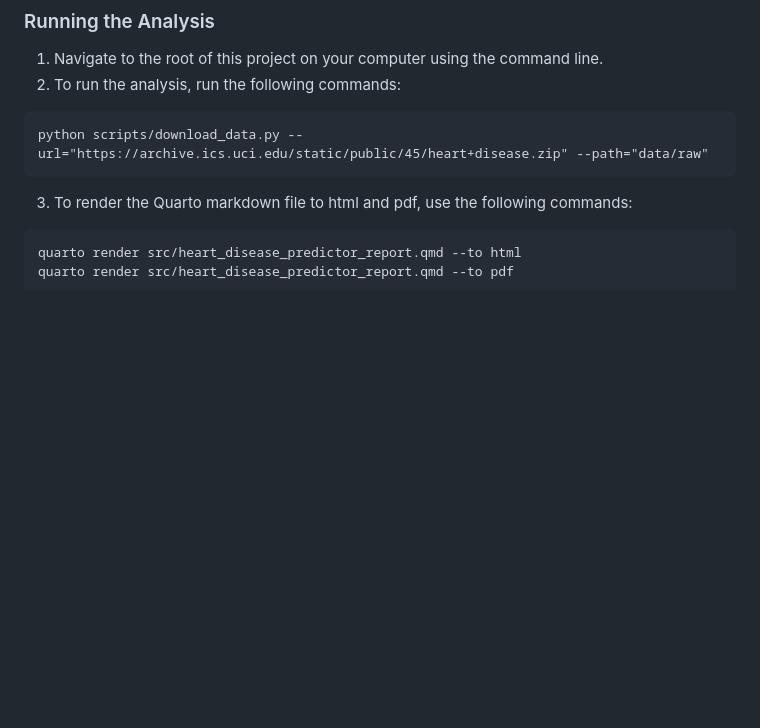
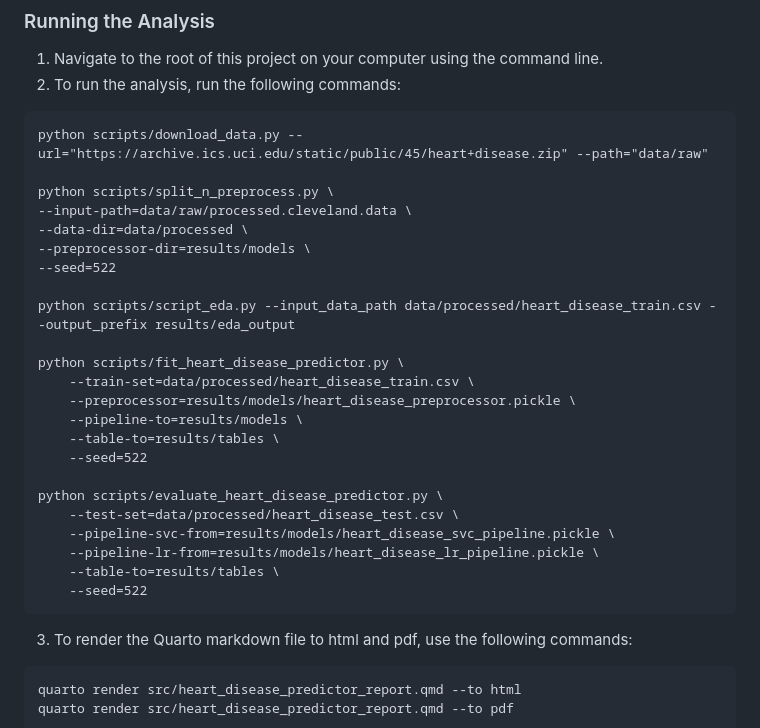
Before and after one commit to UBC-MDS/heart_disease_predictor_py, a Markdown page: README.md, the part around the change. GitHub-like rendering; blank space fills up the shorter version.

Commit message:
add script commands

````diff
--- a/README.md
+++ b/README.md
@@ -89,6 +89,28 @@ To simplify the setup process, we have created a Docker container that includes
 2. To run the analysis, run the following commands:
 ```
 python scripts/download_data.py --url="https://archive.ics.uci.edu/static/public/45/heart+disease.zip" --path="data/raw"
+
+python scripts/split_n_preprocess.py \
+--input-path=data/raw/processed.cleveland.data \
+--data-dir=data/processed \
+--preprocessor-dir=results/models \
+--seed=522
+
+python scripts/script_eda.py --input_data_path data/processed/heart_disease_train.csv --output_prefix results/eda_output
+
+python scripts/fit_heart_disease_predictor.py \
+    --train-set=data/processed/heart_disease_train.csv \
+    --preprocessor=results/models/heart_disease_preprocessor.pickle \
+    --pipeline-to=results/models \
+    --table-to=results/tables \
+    --seed=522
+
+python scripts/evaluate_heart_disease_predictor.py \
+    --test-set=data/processed/heart_disease_test.csv \
+    --pipeline-svc-from=results/models/heart_disease_svc_pipeline.pickle \
+    --pipeline-lr-from=results/models/heart_disease_lr_pipeline.pickle \
+    --table-to=results/tables \
+    --seed=522
 ```
 3. To render the Quarto markdown file to html and pdf, use the following commands:
 ```
````
